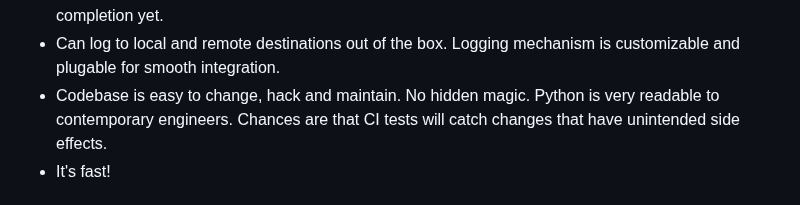
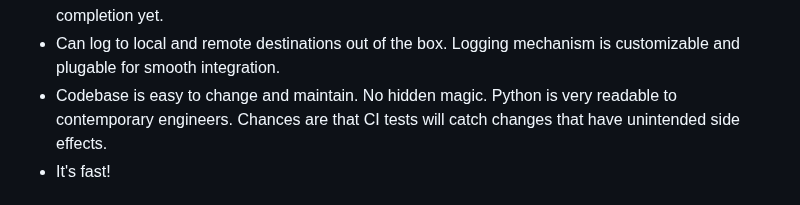
Before and after one commit to whoschek/bzfs, a Markdown page: README.md, the part around the change. Drawn GitHub-style.

Commit message:
docs
Signed-off-by: Wolfgang Hoschek <wolfgang.hoschek@mac.com>

```diff
--- a/README.md
+++ b/README.md
@@ -484,7 +484,7 @@ simultaneously this is detected and the operation can be auto-retried safely.
 completion yet.
 * Can log to local and remote destinations out of the box. Logging mechanism is customizable and plugable for smooth
 integration.
-* Codebase is easy to change, hack and maintain. No hidden magic. Python is very readable to contemporary engineers.
+* Codebase is easy to change and maintain. No hidden magic. Python is very readable to contemporary engineers.
 Chances are that CI tests will catch changes that have unintended side effects.
 * It's fast!
 
```
